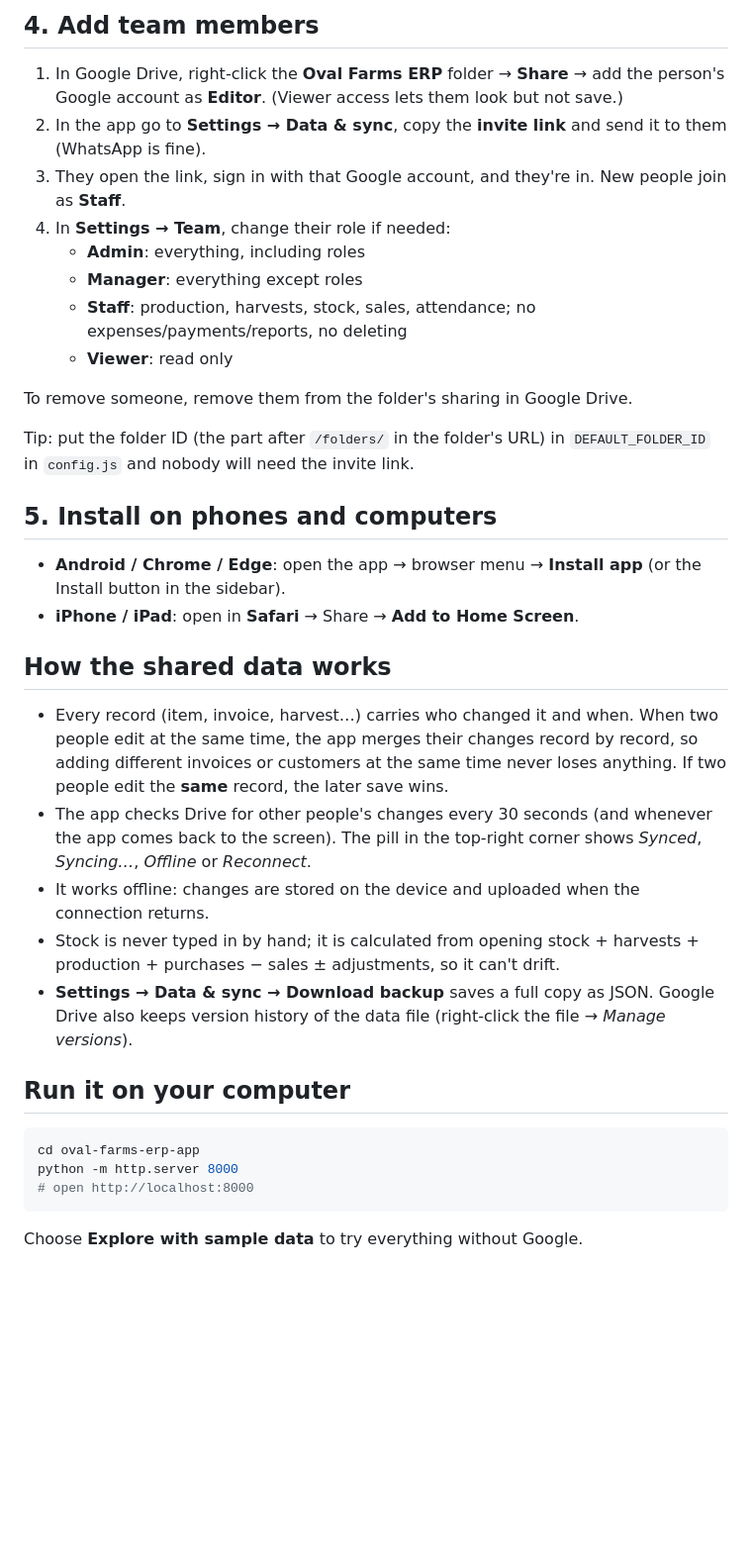
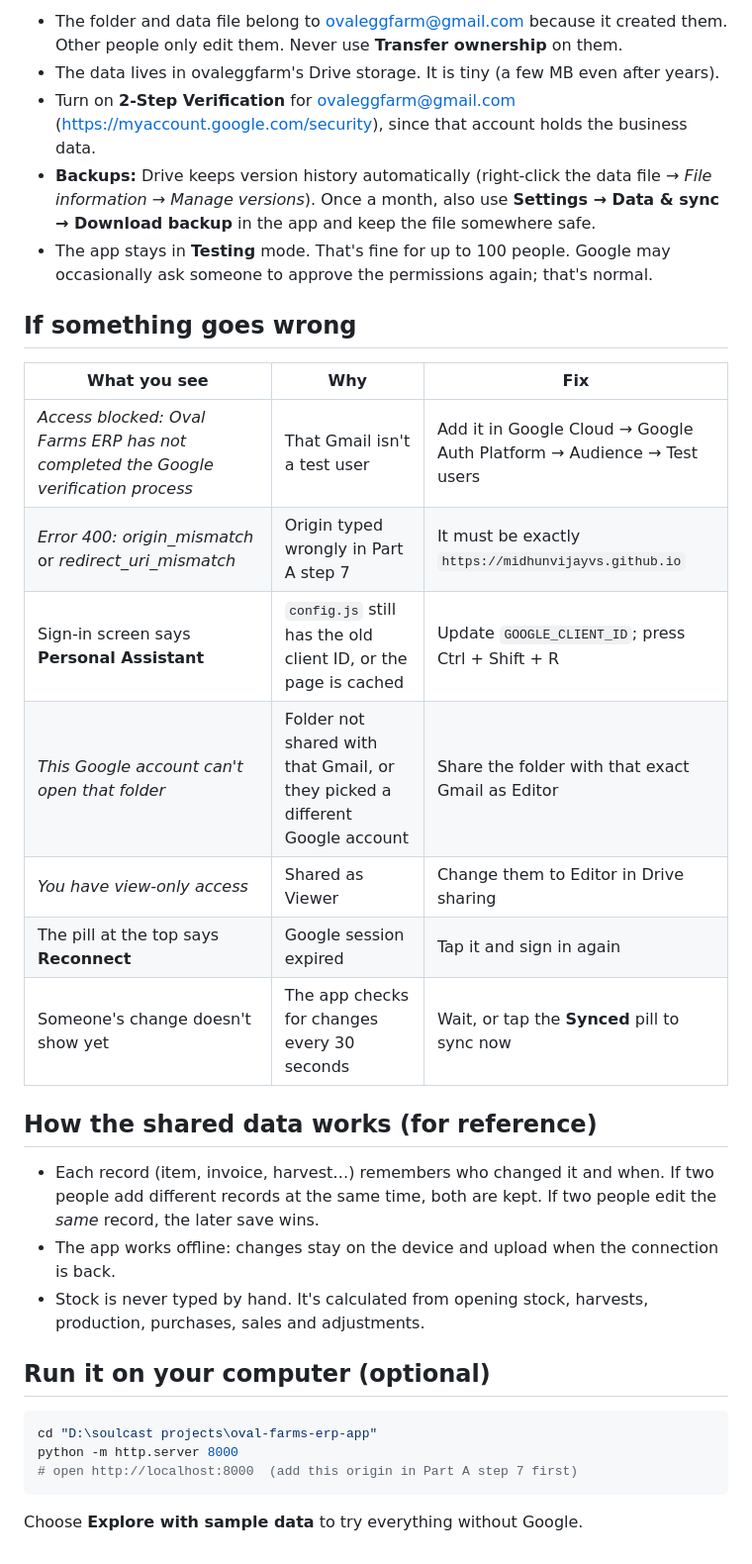
Before and after one commit to midhunvijayvs/oval-farms-erp-app, a Markdown page: docs/SETUP.md, the part around one of its changes. Shown at 99% size. Drawn GitHub-style; blank space fills up the shorter version.

````diff
--- a/docs/SETUP.md
+++ b/docs/SETUP.md
@@ -66,45 +120,38 @@ OAuth client (or a new project) named **Oval Farms ERP**, repeat 2.1–2.4 for i
 
-## 4. Add team members
+- The folder and data file belong to ovaleggfarm@gmail.com because it created them. Other people only edit them.
+  Never use **Transfer ownership** on them.
+- The data lives in ovaleggfarm's Drive storage. It is tiny (a few MB even after years).
+- Turn on **2-Step Verification** for ovaleggfarm@gmail.com (<https://myaccount.google.com/security>), since that account holds the business data.
+- **Backups:** Drive keeps version history automatically (right-click the data file → *File information → Manage versions*).
+  Once a month, also use **Settings → Data & sync → Download backup** in the app and keep the file somewhere safe.
+- The app stays in **Testing** mode. That's fine for up to 100 people. Google may occasionally ask someone to approve
+  the permissions again; that's normal.
 
-1. In Google Drive, right-click the **Oval Farms ERP** folder → **Share** → add the person's Google account as **Editor**.
-   (Viewer access lets them look but not save.)
-2. In the app go to **Settings → Data & sync**, copy the **invite link** and send it to them (WhatsApp is fine).
-3. They open the link, sign in with that Google account, and they're in. New people join as **Staff**.
-4. In **Settings → Team**, change their role if needed:
-   - **Admin**: everything, including roles
-   - **Manager**: everything except roles
-   - **Staff**: production, harvests, stock, sales, attendance; no expenses/payments/reports, no deleting
-   - **Viewer**: read only
+## If something goes wrong
 
-To remove someone, remove them from the folder's sharing in Google Drive.
+| What you see | Why | Fix |
+|---|---|---|
+| *Access blocked: Oval Farms ERP has not completed the Google verification process* | That Gmail isn't a test user | Add it in Google Cloud → Google Auth Platform → Audience → Test users |
+| *Error 400: origin_mismatch* or *redirect_uri_mismatch* | Origin typed wrongly in Part A step 7 | It must be exactly `https://midhunvijayvs.github.io` |
+| Sign-in screen says **Personal Assistant** | `config.js` still has the old client ID, or the page is cached | Update `GOOGLE_CLIENT_ID`; press Ctrl + Shift + R |
+| *This Google account can't open that folder* | Folder not shared with that Gmail, or they picked a different Google account | Share the folder with that exact Gmail as Editor |
+| *You have view-only access* | Shared as Viewer | Change them to Editor in Drive sharing |
+| The pill at the top says **Reconnect** | Google session expired | Tap it and sign in again |
+| Someone's change doesn't show yet | The app checks for changes every 30 seconds | Wait, or tap the **Synced** pill to sync now |
 
-Tip: put the folder ID (the part after `/folders/` in the folder's URL) in `DEFAULT_FOLDER_ID` in `config.js`
-and nobody will need the invite link.
+## How the shared data works (for reference)
 
-## 5. Install on phones and computers
+- Each record (item, invoice, harvest…) remembers who changed it and when. If two people add different
+  records at the same time, both are kept. If two people edit the *same* record, the later save wins.
+- The app works offline: changes stay on the device and upload when the connection is back.
+- Stock is never typed by hand. It's calculated from opening stock, harvests, production, purchases, sales and adjustments.
 
-- **Android / Chrome / Edge**: open the app → browser menu → **Install app** (or the Install button in the sidebar).
-- **iPhone / iPad**: open in **Safari** → Share → **Add to Home Screen**.
-
-## How the shared data works
-
-- Every record (item, invoice, harvest…) carries who changed it and when. When two people edit at the same
-  time, the app merges their changes record by record, so adding different invoices or customers at the same
-  time never loses anything. If two people edit the **same** record, the later save wins.
-- The app checks Drive for other people's changes every 30 seconds (and whenever the app comes back to the
-  screen). The pill in the top-right corner shows *Synced*, *Syncing…*, *Offline* or *Reconnect*.
-- It works offline: changes are stored on the device and uploaded when the connection returns.
-- Stock is never typed in by hand; it is calculated from opening stock + harvests + production + purchases −
-  sales ± adjustments, so it can't drift.
-- **Settings → Data & sync → Download backup** saves a full copy as JSON. Google Drive also keeps version
-  history of the data file (right-click the file → *Manage versions*).
-
-## Run it on your computer
+## Run it on your computer (optional)
 
 ```bash
-cd oval-farms-erp-app
+cd "D:\soulcast projects\oval-farms-erp-app"
 python -m http.server 8000
-# open http://localhost:8000
+# open http://localhost:8000  (add this origin in Part A step 7 first)
 ```
 
 Choose **Explore with sample data** to try everything without Google.
````
Also changed, not shown: other parts of docs/SETUP.md (+98 -44 lines).
